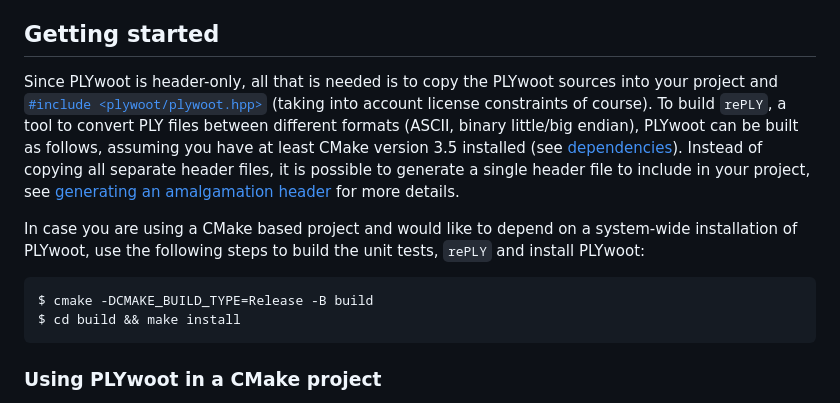
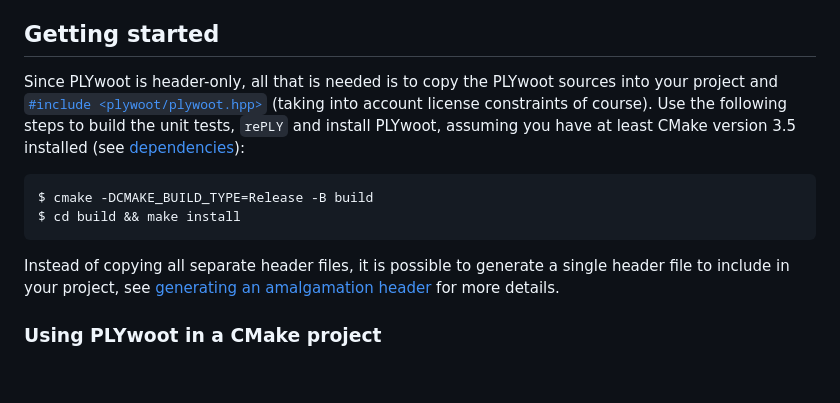
Before and after one commit to ton/PLYwoot, a Markdown page: docs/main.md, the part around the change. Drawn GitHub-style; blank space fills up the shorter version.

````diff
--- a/docs/main.md
+++ b/docs/main.md
@@ -4,14 +4,14 @@
 PLYwoot is a C++17 header-only library providing read/write support for [PLY](https://paulbourke.net/dataformats/ply/) files. A major design goal of PLYwoot was to provide an [iostreams](https://en.cppreference.com/w/cpp/io) based interface without sacrificing performance.
 ## Getting started
 
-Since PLYwoot is header-only, all that is needed is to copy the PLYwoot sources into your project and [`#include <plywoot/plywoot.hpp>`](include/plywoot/plywoot.hpp) (taking into account license constraints of course). To build `rePLY`, a tool to convert PLY files between different formats (ASCII, binary little/big endian), PLYwoot can be built as follows, assuming you have at least CMake version 3.5 installed (see [dependencies](#Dependencies)). Instead of copying all separate header files, it is possible to generate a single header file to include in your project, see [generating an amalgamation header](#Generating-an-amalgamation-header) for more details.
-
-In case you are using a CMake based project and would like to depend on a system-wide installation of PLYwoot, use the following steps to build the unit tests, `rePLY` and install PLYwoot:
+Since PLYwoot is header-only, all that is needed is to copy the PLYwoot sources into your project and [`#include <plywoot/plywoot.hpp>`](include/plywoot/plywoot.hpp) (taking into account license constraints of course). Use the following steps to build the unit tests, `rePLY` and install PLYwoot, assuming you have at least CMake version 3.5 installed (see [dependencies](#Dependencies)):
 
 ```sh
 $ cmake -DCMAKE_BUILD_TYPE=Release -B build
 $ cd build && make install
 ```
+
+Instead of copying all separate header files, it is possible to generate a single header file to include in your project, see [generating an amalgamation header](#Generating-an-amalgamation-header) for more details.
 
 ### Using PLYwoot in a CMake project
 
````
Also changed, not shown: README.md (+3 -3 lines).
